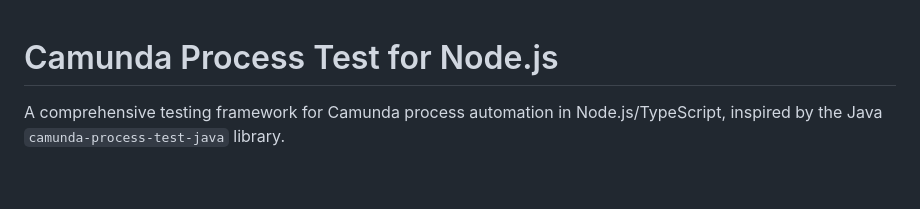
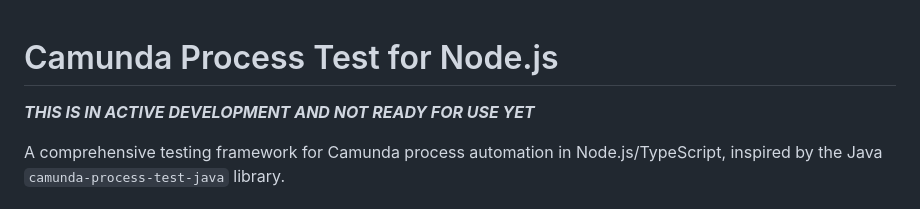
Before and after one commit to jwulf/camunda-process-test-js, a Markdown page: README.md, the part around the change. Rendered like a GitHub page; blank space fills up the shorter version.

Commit message:
docs: add "Not ready yet" note

```diff
--- a/README.md
+++ b/README.md
@@ -1,4 +1,6 @@
 # Camunda Process Test for Node.js
+
+***THIS IS IN ACTIVE DEVELOPMENT AND NOT READY FOR USE YET***
 
 A comprehensive testing framework for Camunda process automation in Node.js/TypeScript, inspired by the Java `camunda-process-test-java` library.
 
```
